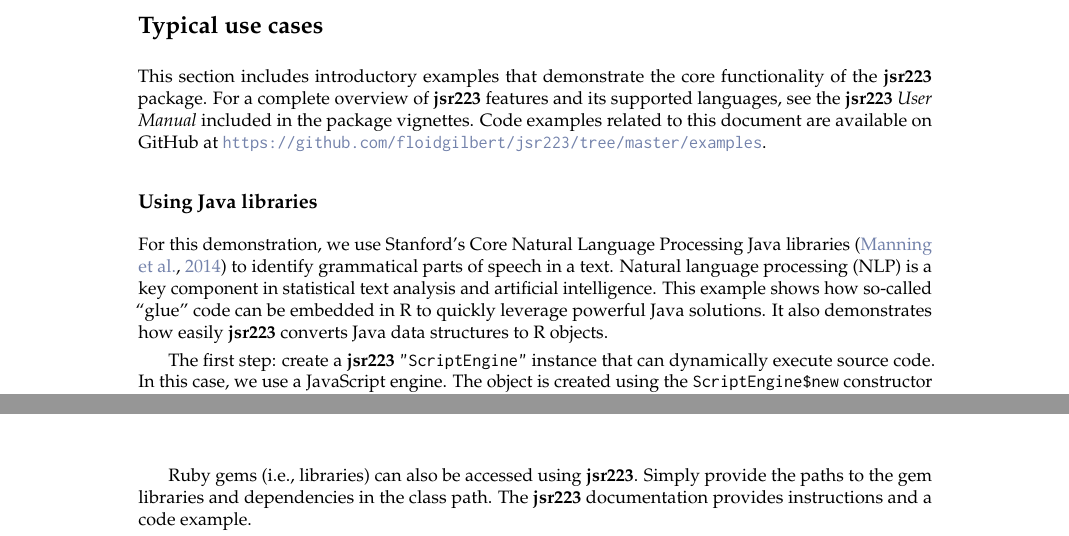
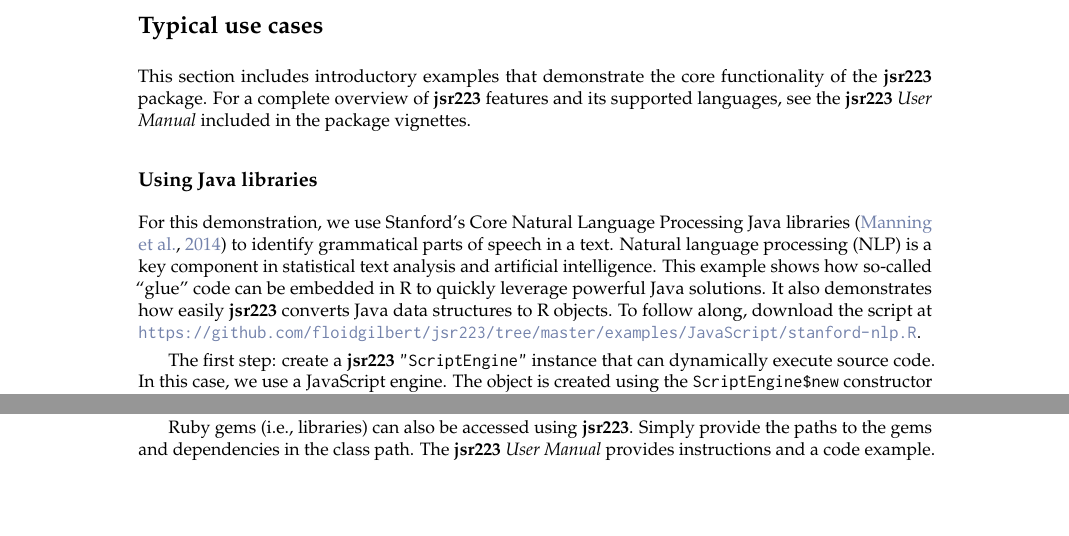
Before and after one commit to floidgilbert/jsr223, a LaTeX document (paper/RJwrapper.tex, which reads paper/gilbert-dahl.tex): two parts of pages 2 and 8 of 15 before the commit and two parts of pages 2 and 7 of 15 after it, joined at a grey line, cut so that both start at the same text. Compiled offline with pdfLaTeX.

Commit message:
R Journal Draft

```diff
--- a/paper/gilbert-dahl.tex
+++ b/paper/gilbert-dahl.tex
@@ -29,11 +29,11 @@ The section \hyperlink{typical-use-cases}{Typical use cases} highlights the \pkg
 \hypertarget{typical-use-cases}{}
 \section{Typical use cases}
 
-This section includes introductory examples that demonstrate the core functionality of the \pkg{jsr223} package. For a complete overview of \pkg{jsr223} features and its supported languages, see the \textit{\pkg{jsr223} User Manual} included in the package vignettes. Code examples related to this document are available on GitHub at \url{https://github.com/floidgilbert/jsr223/tree/master/examples}. %///RJ - modified
+This section includes introductory examples that demonstrate the core functionality of the \pkg{jsr223} package. For a complete overview of \pkg{jsr223} features and its supported languages, see the \textit{\pkg{jsr223} User Manual} included in the package vignettes.
 
 \subsection{Using Java libraries}
 
-For this demonstration, we use Stanford's Core Natural Language Processing Java libraries \citep{stanfordcorenlp} to identify grammatical parts of speech in a text. Natural language processing (NLP) is a key component in statistical text analysis and artificial intelligence. This example shows how so-called ``glue'' code can be embedded in R to quickly leverage powerful Java solutions. It also demonstrates how easily \pkg{jsr223} converts Java data structures to R objects.
+For this demonstration, we use Stanford's Core Natural Language Processing Java libraries \citep{stanfordcorenlp} to identify grammatical parts of speech in a text. Natural language processing (NLP) is a key component in statistical text analysis and artificial intelligence. This example shows how so-called ``glue'' code can be embedded in R to quickly leverage powerful Java solutions. It also demonstrates how easily \pkg{jsr223} converts Java data structures to R objects. To follow along, download the script at \url{https://github.com/floidgilbert/jsr223/tree/master/examples/JavaScript/stanford-nlp.R}.
 
 The first step: create a \pkg{jsr223} \code{"ScriptEngine"} instance that can dynamically execute source code. In this case, we use a JavaScript engine. The object is created using the \code{ScriptEngine\$new} constructor method. This method takes two arguments: a scripting language's name and a character vector containing paths to the required Java libraries. In the code below, the \code{class.path} variable contains the Java library paths. The new \code{"ScriptEngine"} object is assigned to the variable \code{engine}.
 
@@ -316,7 +316,7 @@ engine$invokeMethod(
 
 Compiled Groovy and Kotlin libraries are accessed in the same way as Java libraries: simply include the relevant class or JAR files when instantiating a script engine.
 
-Ruby gems (i.e., libraries) can also be accessed using \pkg{jsr223}. Simply provide the paths to the gem libraries and dependencies in the class path. The \pkg{jsr223} documentation provides instructions and a code example.
+Ruby gems (i.e., libraries) can also be accessed using \pkg{jsr223}. Simply provide the paths to the gems and dependencies in the class path. The \textit{\pkg{jsr223} User Manual} provides instructions and a code example.
 
 The core Python language features are fully accessible via \pkg{jsr223}. The \pkg{jsr223} documentation includes a code example that implements a simple HTTP server in Python. The Python server uses R callbacks to generate content. Compatibility with many common Python libraries is limited on the Java platform. Please see \hyperlink{python-integrations}{Python integrations software review} for more information.
 
```
